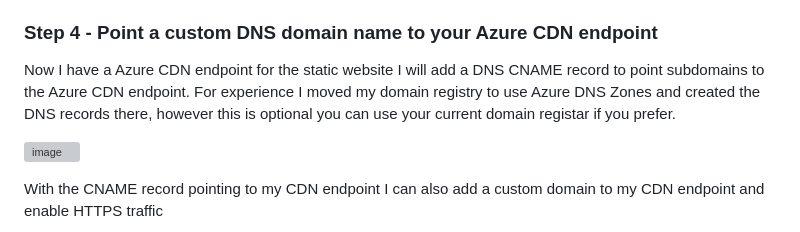
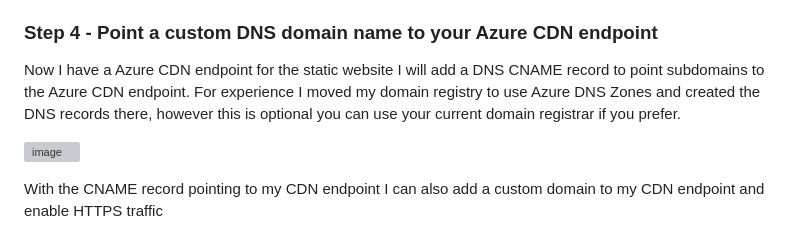
Before and after one commit to Damms/azure-resume, a Markdown page: README.md, the part around the change. Rendered like a GitHub page; grey boxes are pictures that could not be loaded.

```diff
--- a/README.md
+++ b/README.md
@@ -53,7 +53,7 @@ Now I configured Azure CDN as an endpoint for my static website. I am using Azur
 
 ### Step 4 - Point a custom DNS domain name to your Azure CDN endpoint
 
-Now I have a Azure CDN endpoint for the static website I will add a DNS CNAME record to point subdomains to the Azure CDN endpoint. For experience I moved my domain registry to use Azure DNS Zones and created the DNS records there, however this is optional you can use your current domain registar if you prefer.
+Now I have a Azure CDN endpoint for the static website I will add a DNS CNAME record to point subdomains to the Azure CDN endpoint. For experience I moved my domain registry to use Azure DNS Zones and created the DNS records there, however this is optional you can use your current domain registrar if you prefer.
 
 ![image](https://github.com/user-attachments/assets/e89852f3-9da8-417a-8f1a-a56012b72cce)
 
```
